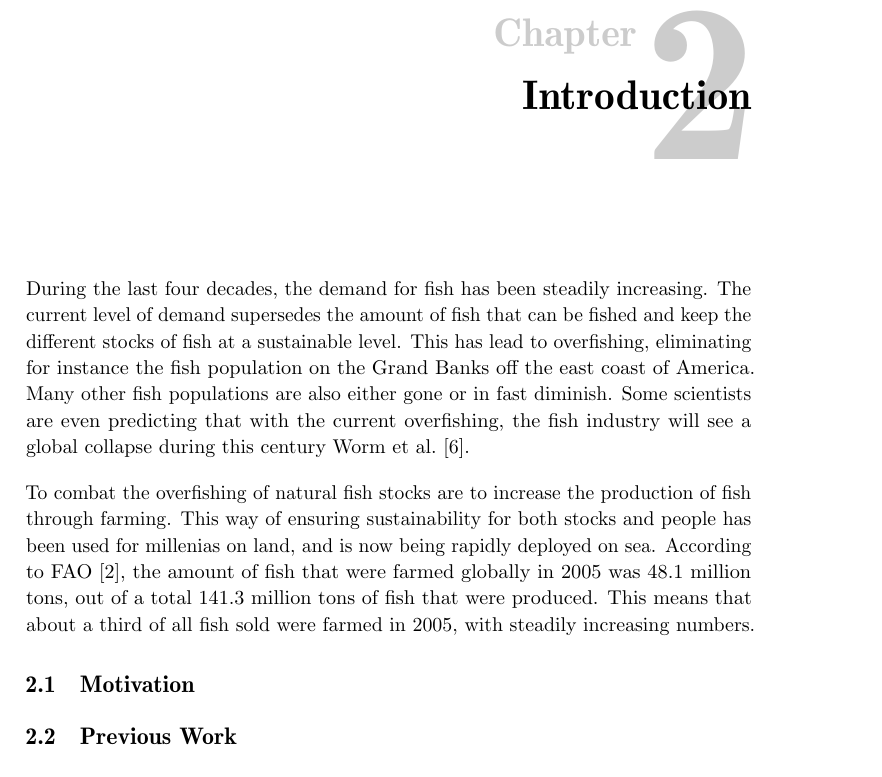
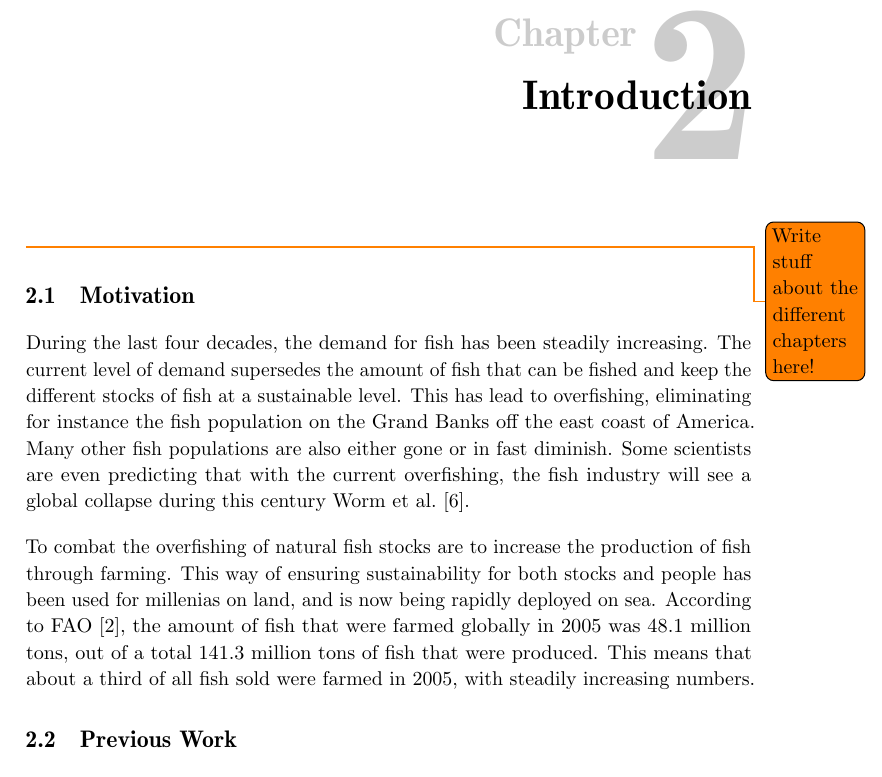
Before and after one commit to xoriath/thesis, a LaTeX thesis (Latex/main.tex, which reads Latex/introduction.tex): part of page 13 of 35, cut so that both start at the same text. Compiled offline with pdfLaTeX.

Commit message:
Moving content in introduction

```diff
--- a/Latex/introduction.tex
+++ b/Latex/introduction.tex
@@ -1,5 +1,11 @@
 
 \chapter{Introduction}
+
+\todo{Write stuff about the different chapters here!}
+
+
+
+\section{Motivation}
 During the last four decades, the demand for fish
 has been steadily increasing. The current level
 of demand supersedes the amount of fish that
@@ -23,12 +29,6 @@ a total 141.3 million tons of fish that were produced. This
 means that about a third of all fish sold were farmed in 2005, with
 steadily increasing numbers.
 
-
-
-
-\section{Motivation}
-
-
 \section{Previous Work}
 
 
--- a/Latex/main.tex
+++ b/Latex/main.tex
@@ -8,7 +8,7 @@
 \usepackage{natbib}
 \usepackage{siunitx}
 \usepackage{hyperref}
-
+\usepackage{todonotes}
 
 
 
```
